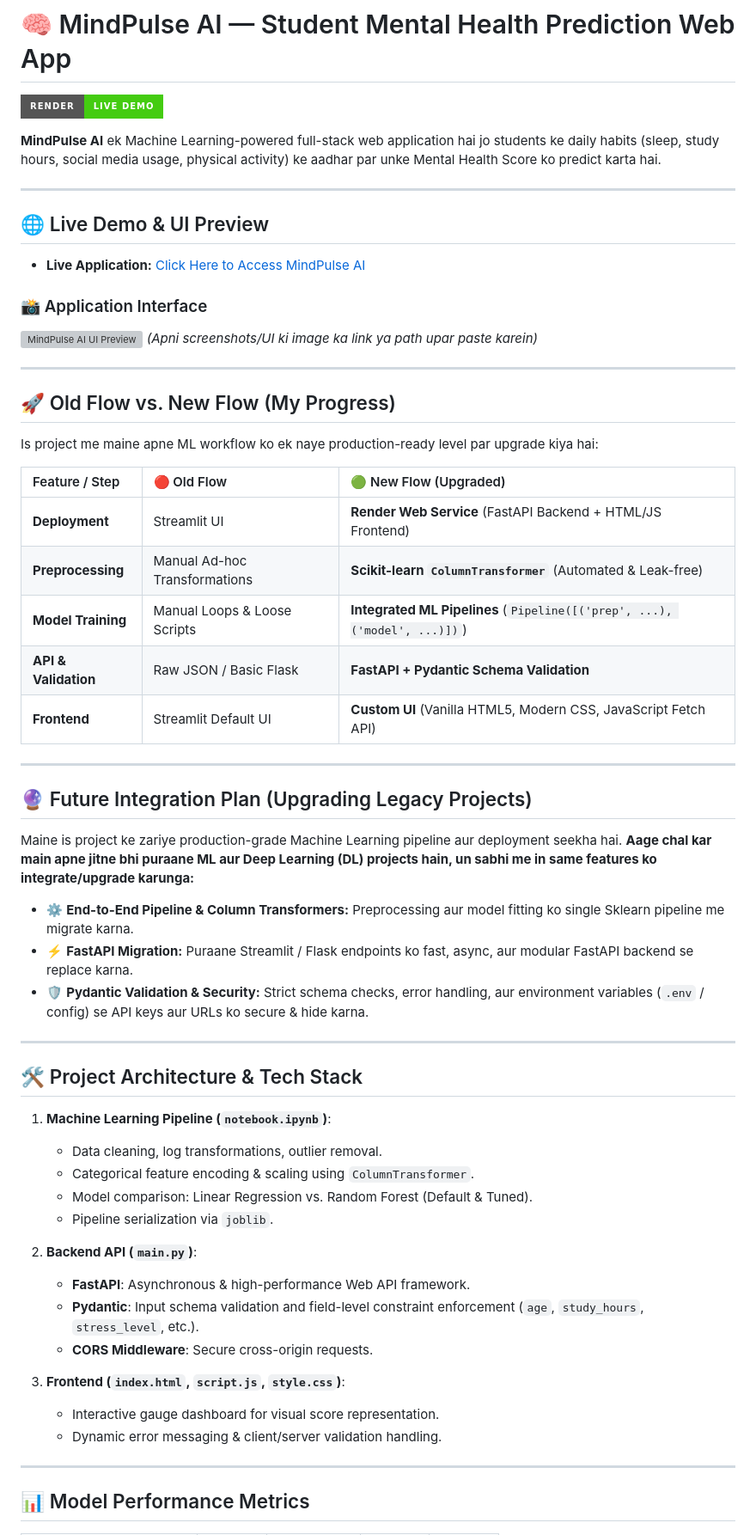
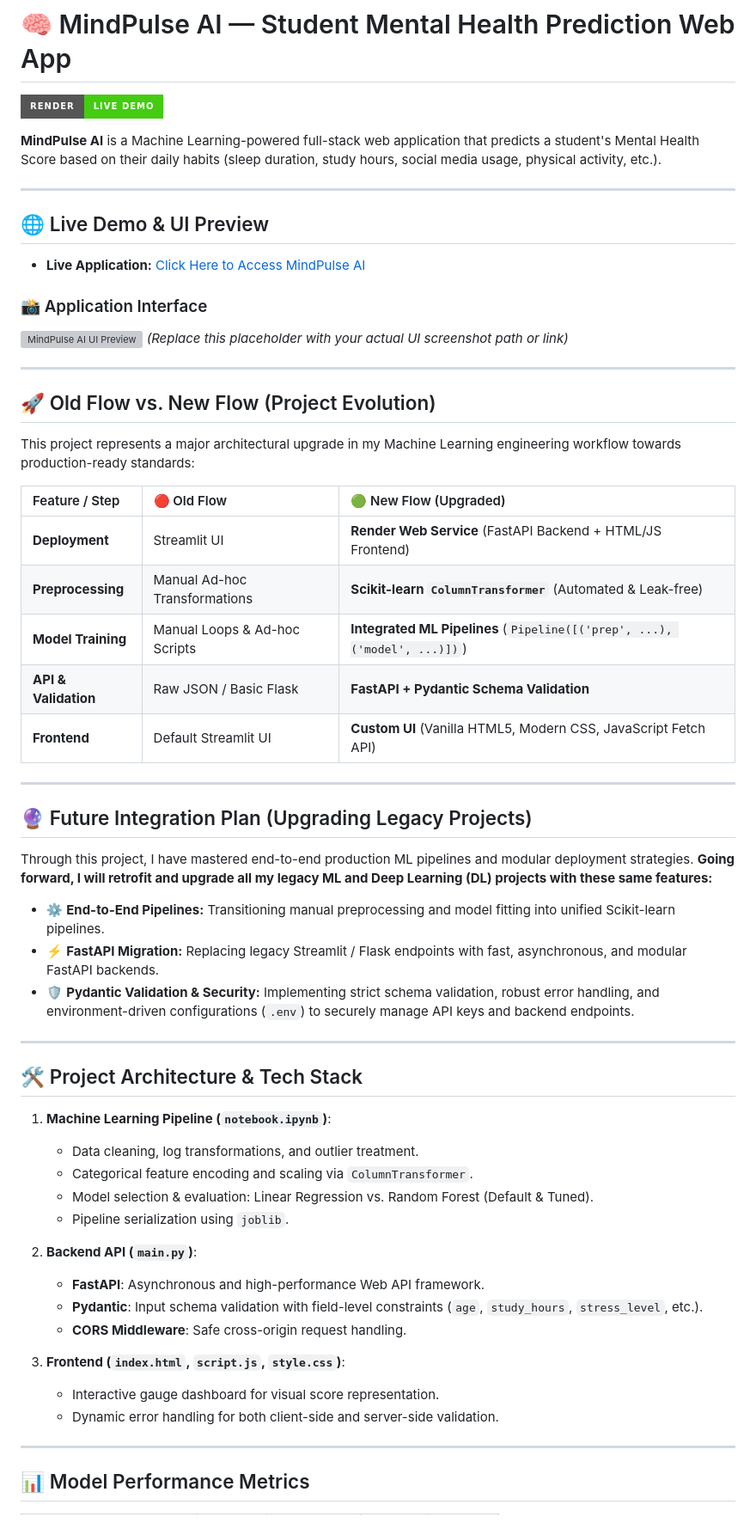
Before and after one commit to amirsohail100/MindPulse-AI-Student-Mental-Health-Prediction-Web-App, a Markdown page: README.md, the part around the change. Shown at 86% size. GitHub-like rendering; badges without logos; grey boxes are pictures that could not be loaded.

```diff
--- a/README.md
+++ b/README.md
@@ -2,7 +2,7 @@
 
 [![Live App](https://img.shields.io/badge/Render-Live%20Demo-brightgreen?style=for-the-badge&logo=render)](YOUR_RENDER_LIVE_LINK_HERE)
 
-**MindPulse AI** ek Machine Learning-powered full-stack web application hai jo students ke daily habits (sleep, study hours, social media usage, physical activity) ke aadhar par unke Mental Health Score ko predict karta hai.
+**MindPulse AI** is a Machine Learning-powered full-stack web application that predicts a student's Mental Health Score based on their daily habits (sleep duration, study hours, social media usage, physical activity, etc.).
 
 ---
 
@@ -13,50 +13,50 @@
 ### 📸 Application Interface
 
 ![MindPulse AI UI Preview](YOUR_IMAGE_LINK_OR_PATH_HERE)
-_(Apni screenshots/UI ki image ka link ya path upar paste karein)_
+_(Replace this placeholder with your actual UI screenshot path or link)_
 
 ---
 
-## 🚀 Old Flow vs. New Flow (My Progress)
+## 🚀 Old Flow vs. New Flow (Project Evolution)
 
-Is project me maine apne ML workflow ko ek naye production-ready level par upgrade kiya hai:
+This project represents a major architectural upgrade in my Machine Learning engineering workflow towards production-ready standards:
 
 | Feature / Step       | 🔴 Old Flow                   | 🟢 New Flow (Upgraded)                                                    |
 | :------------------- | :---------------------------- | :------------------------------------------------------------------------ |
 | **Deployment**       | Streamlit UI                  | **Render Web Service** (FastAPI Backend + HTML/JS Frontend)               |
 | **Preprocessing**    | Manual Ad-hoc Transformations | **Scikit-learn `ColumnTransformer`** (Automated & Leak-free)              |
-| **Model Training**   | Manual Loops & Loose Scripts  | **Integrated ML Pipelines** (`Pipeline([('prep', ...), ('model', ...)])`) |
+| **Model Training**   | Manual Loops & Ad-hoc Scripts | **Integrated ML Pipelines** (`Pipeline([('prep', ...), ('model', ...)])`) |
 | **API & Validation** | Raw JSON / Basic Flask        | **FastAPI + Pydantic Schema Validation**                                  |
-| **Frontend**         | Streamlit Default UI          | **Custom UI** (Vanilla HTML5, Modern CSS, JavaScript Fetch API)           |
+| **Frontend**         | Default Streamlit UI          | **Custom UI** (Vanilla HTML5, Modern CSS, JavaScript Fetch API)           |
 
 ---
 
 ## 🔮 Future Integration Plan (Upgrading Legacy Projects)
 
-Maine is project ke zariye production-grade Machine Learning pipeline aur deployment seekha hai. **Aage chal kar main apne jitne bhi puraane ML aur Deep Learning (DL) projects hain, un sabhi me in same features ko integrate/upgrade karunga:**
+Through this project, I have mastered end-to-end production ML pipelines and modular deployment strategies. **Going forward, I will retrofit and upgrade all my legacy ML and Deep Learning (DL) projects with these same features:**
 
-- ⚙️ **End-to-End Pipeline & Column Transformers:** Preprocessing aur model fitting ko single Sklearn pipeline me migrate karna.
-- ⚡ **FastAPI Migration:** Puraane Streamlit / Flask endpoints ko fast, async, aur modular FastAPI backend se replace karna.
-- 🛡️ **Pydantic Validation & Security:** Strict schema checks, error handling, aur environment variables (`.env` / config) se API keys aur URLs ko secure & hide karna.
+- ⚙️ **End-to-End Pipelines:** Transitioning manual preprocessing and model fitting into unified Scikit-learn pipelines.
+- ⚡ **FastAPI Migration:** Replacing legacy Streamlit / Flask endpoints with fast, asynchronous, and modular FastAPI backends.
+- 🛡️ **Pydantic Validation & Security:** Implementing strict schema validation, robust error handling, and environment-driven configurations (`.env`) to securely manage API keys and backend endpoints.
 
 ---
 
 ## 🛠️ Project Architecture & Tech Stack
 
 1. **Machine Learning Pipeline (`notebook.ipynb`)**:
-   - Data cleaning, log transformations, outlier removal.
-   - Categorical feature encoding & scaling using `ColumnTransformer`.
-   - Model comparison: Linear Regression vs. Random Forest (Default & Tuned).
-   - Pipeline serialization via `joblib`.
+   - Data cleaning, log transformations, and outlier treatment.
+   - Categorical feature encoding and scaling via `ColumnTransformer`.
+   - Model selection & evaluation: Linear Regression vs. Random Forest (Default & Tuned).
+   - Pipeline serialization using `joblib`.
 
 2. **Backend API (`main.py`)**:
-   - **FastAPI**: Asynchronous & high-performance Web API framework.
-   - **Pydantic**: Input schema validation and field-level constraint enforcement (`age`, `study_hours`, `stress_level`, etc.).
-   - **CORS Middleware**: Secure cross-origin requests.
+   - **FastAPI**: Asynchronous and high-performance Web API framework.
+   - **Pydantic**: Input schema validation with field-level constraints (`age`, `study_hours`, `stress_level`, etc.).
+   - **CORS Middleware**: Safe cross-origin request handling.
 
 3. **Frontend (`index.html`, `script.js`, `style.css`)**:
    - Interactive gauge dashboard for visual score representation.
-   - Dynamic error messaging & client/server validation handling.
+   - Dynamic error handling for both client-side and server-side validation.
 
 ---
 
```
